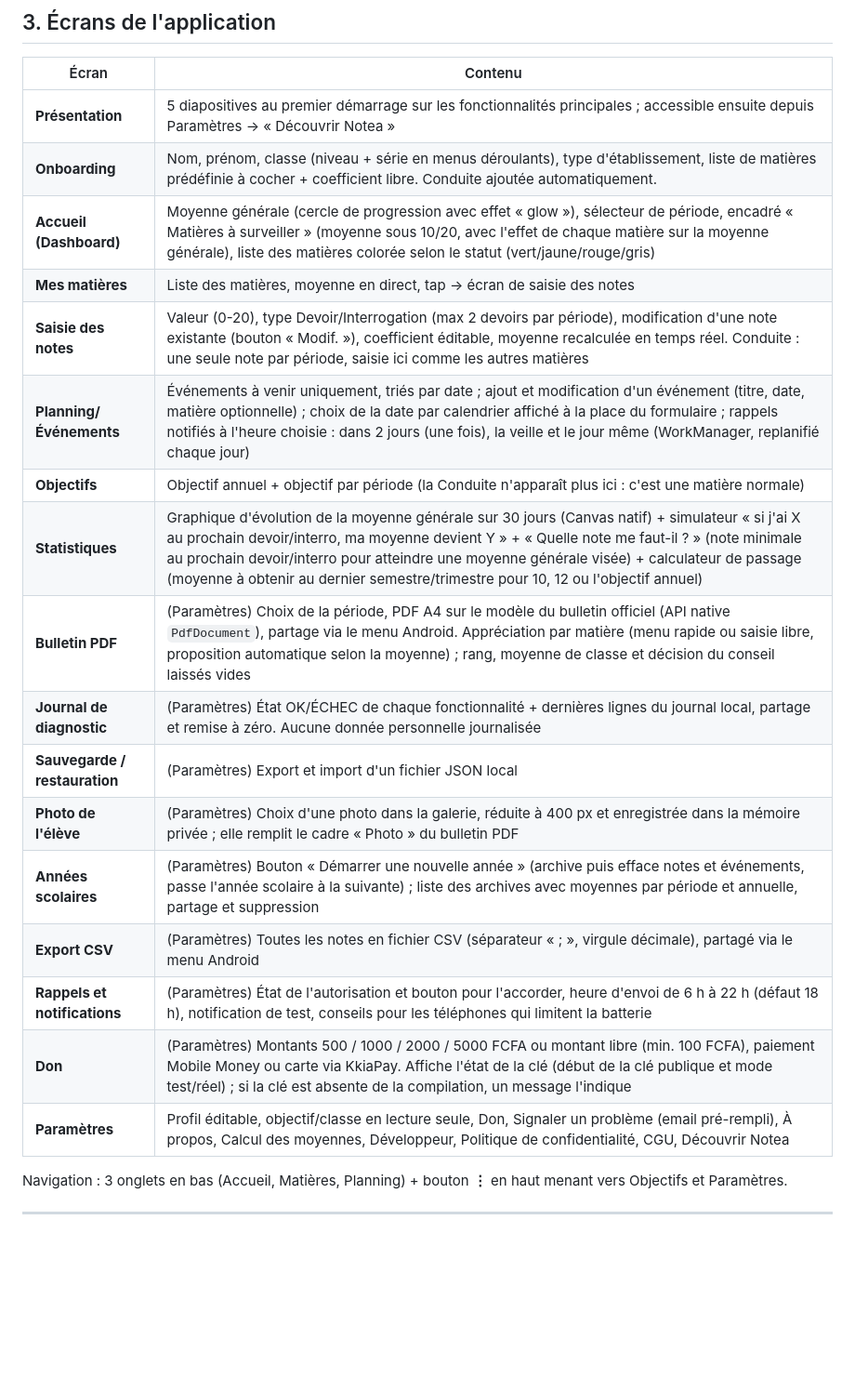
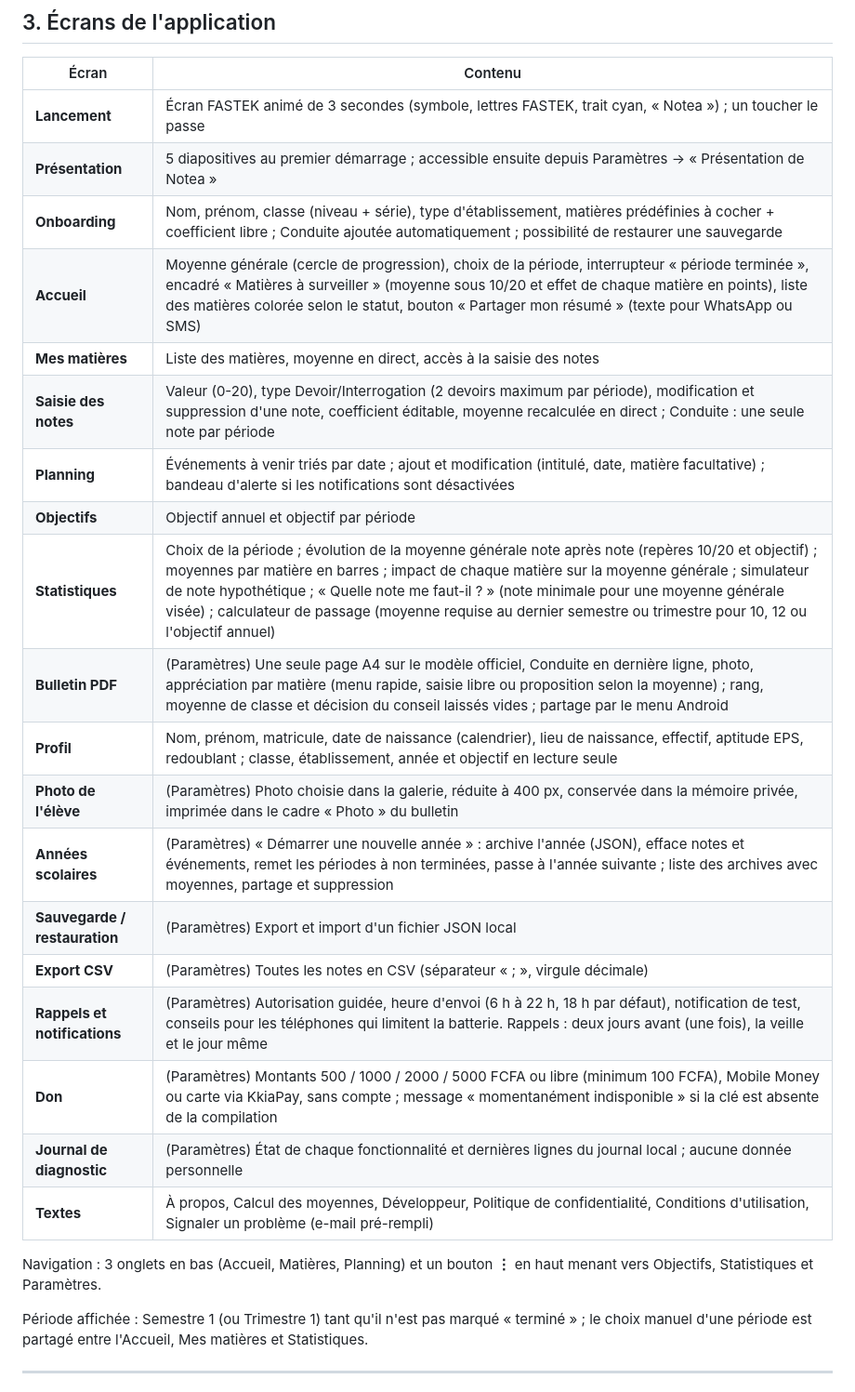
Before and after one commit to TGLD1/Notea, a Markdown page: Notea-reference.md, the part around one of its changes. Shown at 93% size. Drawn GitHub-style; blank space fills up the shorter version.

```diff
--- a/Notea-reference.md
+++ b/Notea-reference.md
@@ -80,25 +85,29 @@ Moyenne annuelle = (T1 + T2 + T3) ÷ 3
 
 | Écran | Contenu |
 |---|---|
-| **Présentation** | 5 diapositives au premier démarrage sur les fonctionnalités principales ; accessible ensuite depuis Paramètres → « Découvrir Notea » |
-| **Onboarding** | Nom, prénom, classe (niveau + série en menus déroulants), type d'établissement, liste de matières prédéfinie à cocher + coefficient libre. Conduite ajoutée automatiquement. |
-| **Accueil (Dashboard)** | Moyenne générale (cercle de progression avec effet « glow »), sélecteur de période, encadré « Matières à surveiller » (moyenne sous 10/20, avec l'effet de chaque matière sur la moyenne générale), liste des matières colorée selon le statut (vert/jaune/rouge/gris) |
-| **Mes matières** | Liste des matières, moyenne en direct, tap → écran de saisie des notes |
-| **Saisie des notes** | Valeur (0-20), type Devoir/Interrogation (max 2 devoirs par période), modification d'une note existante (bouton « Modif. »), coefficient éditable, moyenne recalculée en temps réel. Conduite : une seule note par période, saisie ici comme les autres matières |
-| **Planning/Événements** | Événements à venir uniquement, triés par date ; ajout et modification d'un événement (titre, date, matière optionnelle) ; choix de la date par calendrier affiché à la place du formulaire ; rappels notifiés à l'heure choisie : dans 2 jours (une fois), la veille et le jour même (WorkManager, replanifié chaque jour) |
-| **Objectifs** | Objectif annuel + objectif par période (la Conduite n'apparaît plus ici : c'est une matière normale) |
-| **Statistiques** | Graphique d'évolution de la moyenne générale sur 30 jours (Canvas natif) + simulateur « si j'ai X au prochain devoir/interro, ma moyenne devient Y » + « Quelle note me faut-il ? » (note minimale au prochain devoir/interro pour atteindre une moyenne générale visée) + calculateur de passage (moyenne à obtenir au dernier semestre/trimestre pour 10, 12 ou l'objectif annuel) |
-| **Bulletin PDF** | (Paramètres) Choix de la période, PDF A4 sur le modèle du bulletin officiel (API native `PdfDocument`), partage via le menu Android. Appréciation par matière (menu rapide ou saisie libre, proposition automatique selon la moyenne) ; rang, moyenne de classe et décision du conseil laissés vides |
-| **Journal de diagnostic** | (Paramètres) État OK/ÉCHEC de chaque fonctionnalité + dernières lignes du journal local, partage et remise à zéro. Aucune donnée personnelle journalisée |
+| **Lancement** | Écran FASTEK animé de 3 secondes (symbole, lettres FASTEK, trait cyan, « Notea ») ; un toucher le passe |
+| **Présentation** | 5 diapositives au premier démarrage ; accessible ensuite depuis Paramètres → « Présentation de Notea » |
+| **Onboarding** | Nom, prénom, classe (niveau + série), type d'établissement, matières prédéfinies à cocher + coefficient libre ; Conduite ajoutée automatiquement ; possibilité de restaurer une sauvegarde |
+| **Accueil** | Moyenne générale (cercle de progression), choix de la période, interrupteur « période terminée », encadré « Matières à surveiller » (moyenne sous 10/20 et effet de chaque matière en points), liste des matières colorée selon le statut, bouton « Partager mon résumé » (texte pour WhatsApp ou SMS) |
+| **Mes matières** | Liste des matières, moyenne en direct, accès à la saisie des notes |
+| **Saisie des notes** | Valeur (0-20), type Devoir/Interrogation (2 devoirs maximum par période), modification et suppression d'une note, coefficient éditable, moyenne recalculée en direct ; Conduite : une seule note par période |
+| **Planning** | Événements à venir triés par date ; ajout et modification (intitulé, date, matière facultative) ; bandeau d'alerte si les notifications sont désactivées |
+| **Objectifs** | Objectif annuel et objectif par période |
+| **Statistiques** | Choix de la période ; évolution de la moyenne générale note après note (repères 10/20 et objectif) ; moyennes par matière en barres ; impact de chaque matière sur la moyenne générale ; simulateur de note hypothétique ; « Quelle note me faut-il ? » (note minimale pour une moyenne générale visée) ; calculateur de passage (moyenne requise au dernier semestre ou trimestre pour 10, 12 ou l'objectif annuel) |
+| **Bulletin PDF** | (Paramètres) Une seule page A4 sur le modèle officiel, Conduite en dernière ligne, photo, appréciation par matière (menu rapide, saisie libre ou proposition selon la moyenne) ; rang, moyenne de classe et décision du conseil laissés vides ; partage par le menu Android |
+| **Profil** | Nom, prénom, matricule, date de naissance (calendrier), lieu de naissance, effectif, aptitude EPS, redoublant ; classe, établissement, année et objectif en lecture seule |
+| **Photo de l'élève** | (Paramètres) Photo choisie dans la galerie, réduite à 400 px, conservée dans la mémoire privée, imprimée dans le cadre « Photo » du bulletin |
+| **Années scolaires** | (Paramètres) « Démarrer une nouvelle année » : archive l'année (JSON), efface notes et événements, remet les périodes à non terminées, passe à l'année suivante ; liste des archives avec moyennes, partage et suppression |
 | **Sauvegarde / restauration** | (Paramètres) Export et import d'un fichier JSON local |
-| **Photo de l'élève** | (Paramètres) Choix d'une photo dans la galerie, réduite à 400 px et enregistrée dans la mémoire privée ; elle remplit le cadre « Photo » du bulletin PDF |
-| **Années scolaires** | (Paramètres) Bouton « Démarrer une nouvelle année » (archive puis efface notes et événements, passe l'année scolaire à la suivante) ; liste des archives avec moyennes par période et annuelle, partage et suppression |
-| **Export CSV** | (Paramètres) Toutes les notes en fichier CSV (séparateur « ; », virgule décimale), partagé via le menu Android |
-| **Rappels et notifications** | (Paramètres) État de l'autorisation et bouton pour l'accorder, heure d'envoi de 6 h à 22 h (défaut 18 h), notification de test, conseils pour les téléphones qui limitent la batterie |
-| **Don** | (Paramètres) Montants 500 / 1000 / 2000 / 5000 FCFA ou montant libre (min. 100 FCFA), paiement Mobile Money ou carte via KkiaPay. Affiche l'état de la clé (début de la clé publique et mode test/réel) ; si la clé est absente de la compilation, un message l'indique |
-| **Paramètres** | Profil éditable, objectif/classe en lecture seule, Don, Signaler un problème (email pré-rempli), À propos, Calcul des moyennes, Développeur, Politique de confidentialité, CGU, Découvrir Notea |
+| **Export CSV** | (Paramètres) Toutes les notes en CSV (séparateur « ; », virgule décimale) |
+| **Rappels et notifications** | (Paramètres) Autorisation guidée, heure d'envoi (6 h à 22 h, 18 h par défaut), notification de test, conseils pour les téléphones qui limitent la batterie. Rappels : deux jours avant (une fois), la veille et le jour même |
+| **Don** | (Paramètres) Montants 500 / 1000 / 2000 / 5000 FCFA ou libre (minimum 100 FCFA), Mobile Money ou carte via KkiaPay, sans compte ; message « momentanément indisponible » si la clé est absente de la compilation |
+| **Journal de diagnostic** | (Paramètres) État de chaque fonctionnalité et dernières lignes du journal local ; aucune donnée personnelle |
+| **Textes** | À propos, Calcul des moyennes, Développeur, Politique de confidentialité, Conditions d'utilisation, Signaler un problème (e-mail pré-rempli) |
 
-Navigation : 3 onglets en bas (Accueil, Matières, Planning) + bouton **⋮** en haut menant vers Objectifs et Paramètres.
+Navigation : 3 onglets en bas (Accueil, Matières, Planning) et un bouton **⋮** en haut menant vers Objectifs, Statistiques et Paramètres.
+
+Période affichée : Semestre 1 (ou Trimestre 1) tant qu'il n'est pas marqué « terminé » ; le choix manuel d'une période est partagé entre l'Accueil, Mes matières et Statistiques.
 
 ---
 
```
Also changed, not shown: other parts of Notea-reference.md (+51 -65 lines).
